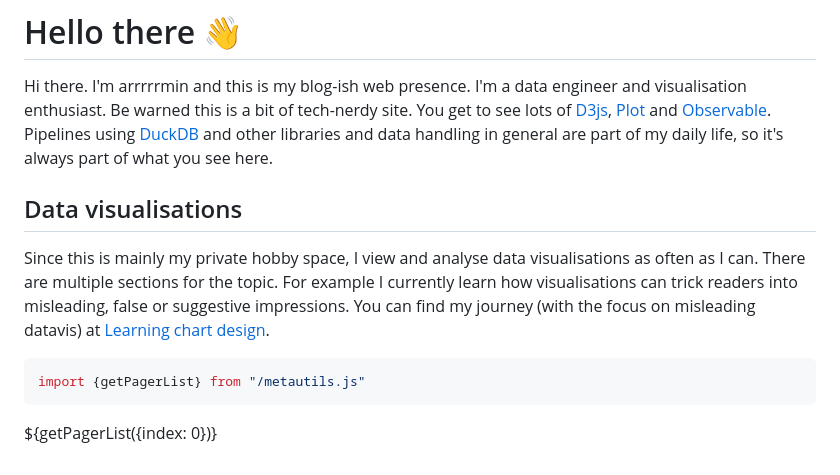
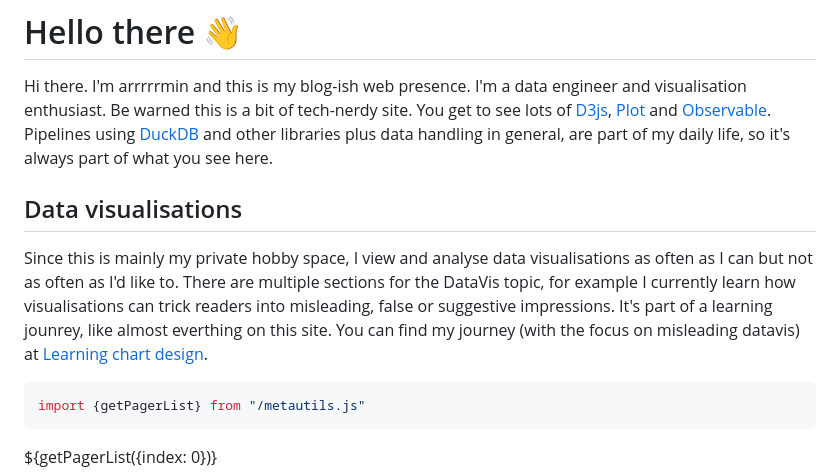
Before and after one commit to arrrrrmin/arrrrrmin.dev, a Markdown page: web/src/index.md, the part around the change. Rendered like a GitHub page.

Commit message:
docs: Small changes in wording

````diff
--- a/web/src/index.md
+++ b/web/src/index.md
@@ -16,14 +16,12 @@ keywords:
 
 Hi there. I'm arrrrrmin and this is my blog-ish web presence. I'm a data engineer and visualisation enthusiast.
 Be warned this is a bit of tech-nerdy site. You get to see lots of [D3js](https://d3js.org), [Plot](https://observablehq.com/plot/) and [Observable](https://observablehq.com).
-Pipelines using [DuckDB](https://duckdb.org) and other libraries and data handling in general are part of my daily life, so it's always part of what you see here.
+Pipelines using [DuckDB](https://duckdb.org) and other libraries plus data handling in general, are part of my daily life, so it's always part of what you see here.
 
 ## Data visualisations
 
-Since this is mainly my private hobby space, I view and analyse data visualisations as often as I can.
-There are multiple sections for the topic. For example I currently learn how visualisations can trick
-readers into misleading, false or suggestive impressions. You can find my journey (with the focus on
-misleading datavis) at [Learning chart design](/chart_design/).
+Since this is mainly my private hobby space, I view and analyse data visualisations as often as I can but not as often as I'd like to.
+There are multiple sections for the DataVis topic, for example I currently learn how visualisations can trick readers into misleading, false or suggestive impressions. It's part of a learning jounrey, like almost everthing on this site. You can find my journey (with the focus on misleading datavis) at [Learning chart design](/chart_design/).
 
 ```js
 import {getPagerList} from "/metautils.js"
````
